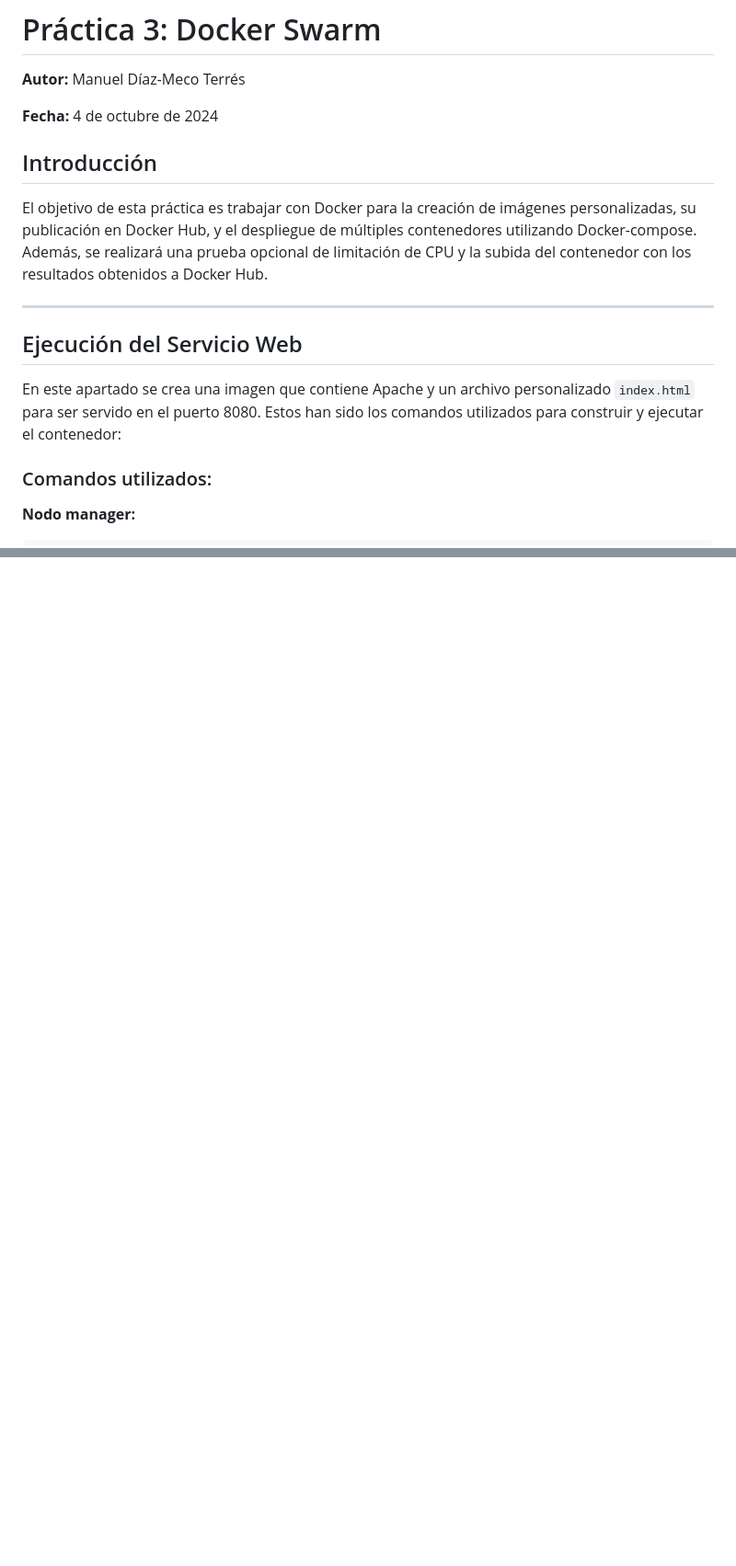
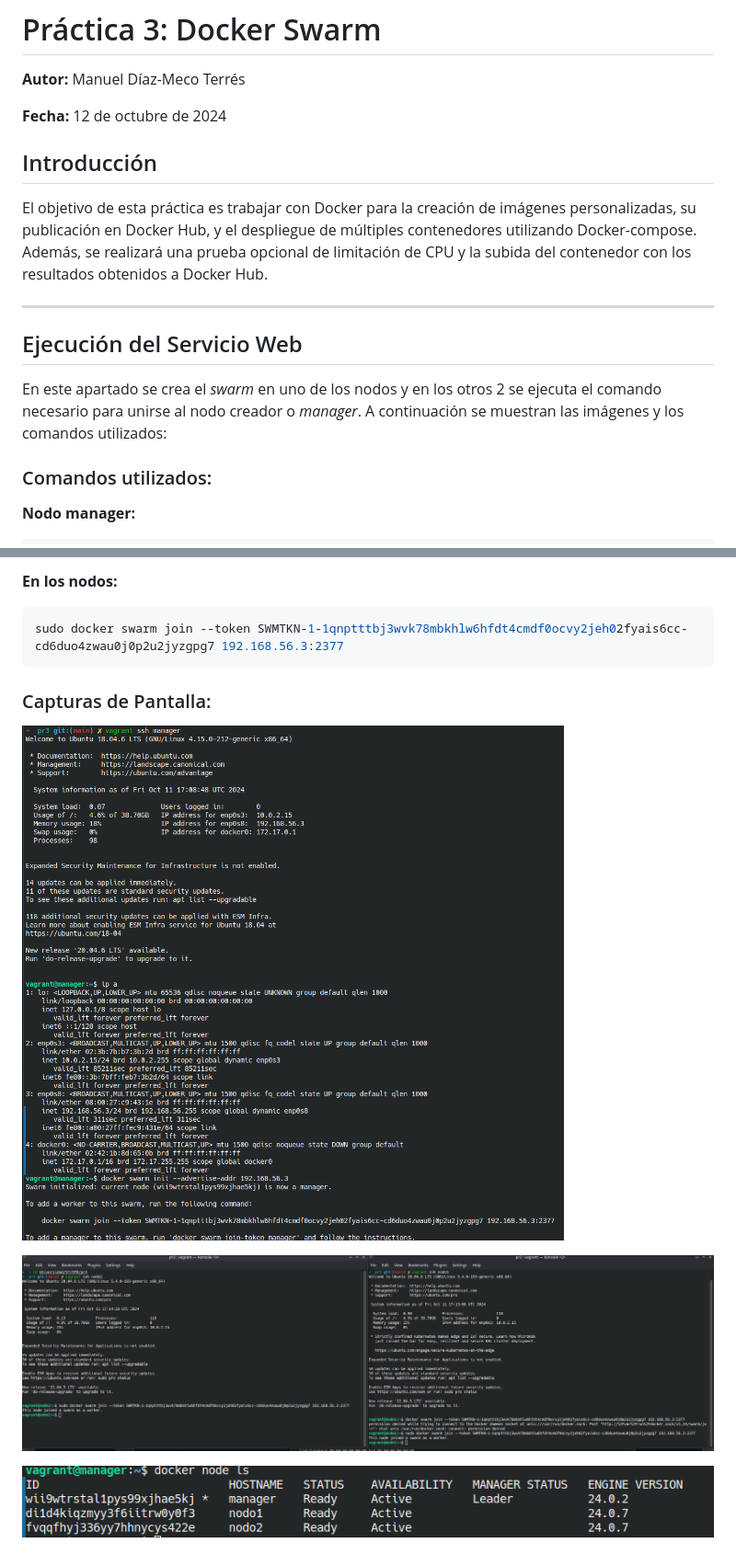
Before and after one commit to manidmt/CPD, a Markdown page: pr3/memoria.md, 2 parts joined by grey strips. Shown: that part at 92% size. Rendered like a GitHub page; pictures changed too: pr3/Final_paso4.png (added), pr3/Manager_paso4.png (added), pr3/Nodos_paso4.png (added); blank space fills up the shorter version.

````diff
--- a/pr3/memoria.md
+++ b/pr3/memoria.md
@@ -2,7 +2,7 @@
 
 **Autor:** Manuel Díaz-Meco Terrés
 
-**Fecha:** 4 de octubre de 2024
+**Fecha:** 12 de octubre de 2024
 
 ## Introducción
 
@@ -12,7 +12,7 @@ El objetivo de esta práctica es trabajar con Docker para la creación de imáge
 
 ## Ejecución del Servicio Web
 
-En este apartado se crea una imagen que contiene Apache y un archivo personalizado `index.html` para ser servido en el puerto 8080. Estos han sido los comandos utilizados para construir y ejecutar el contenedor:
+En este apartado se crea el *swarm* en uno de los nodos y en los otros 2 se ejecuta el comando necesario para unirse al nodo creador o *manager*. A continuación se muestran las imágenes y los comandos utilizados:
 
 ### Comandos utilizados:
 
@@ -76,0 +141,13 @@ docker service ps web
+**En los nodos:**
+
+```bash
+sudo docker swarm join --token SWMTKN-1-1qnptttbj3wvk78mbkhlw6hfdt4cmdf0ocvy2jeh02fyais6cc-cd6duo4zwau0j0p2u2jyzgpg7 192.168.56.3:2377
+```
+
+### Capturas de Pantalla:
+
+![Nodo manager en uso](./Manager_paso4.png)
+
+![Nodos funcionando](./Nodos_paso4.png)
+
+![Correcto funcionamiento](./Final_paso4.png)
````
Also changed, not shown: other parts of pr3/memoria.md (+64 -0 lines), 4 other files.
